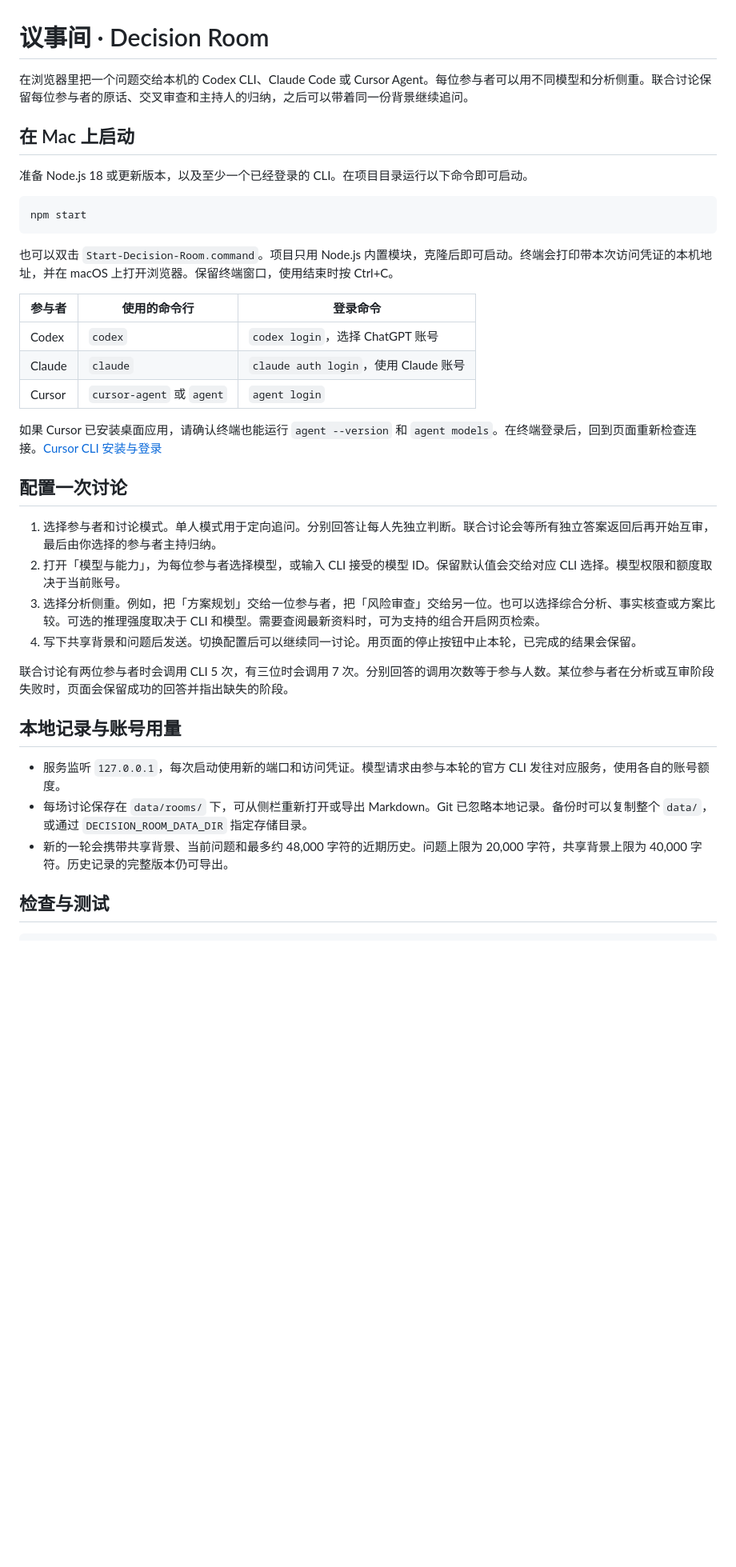
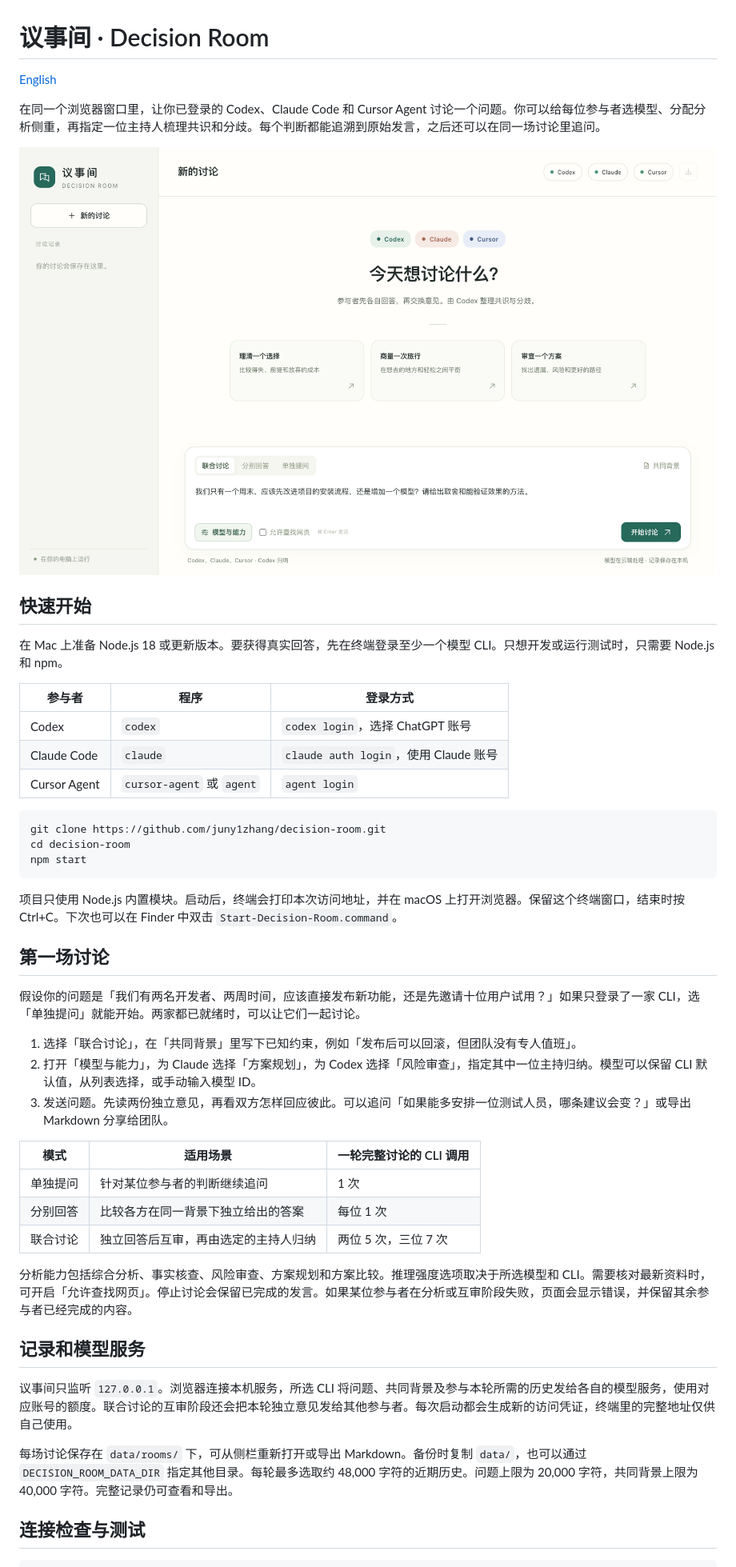
Before and after one commit to juny1zhang/decision-room, a Markdown page: README.md, the part around one of its changes. Shown at 80% size. GitHub-like rendering; pictures changed too: docs/images/decision-room.png (added); blank space fills up the shorter version.

````diff
--- a/README.md
+++ b/README.md
@@ -1,40 +1,51 @@
 # 议事间 · Decision Room
 
-在浏览器里把一个问题交给本机的 Codex CLI、Claude Code 或 Cursor Agent。每位参与者可以用不同模型和分析侧重。联合讨论保留每位参与者的原话、交叉审查和主持人的归纳，之后可以带着同一份背景继续追问。
+[English](README.en.md)
 
-## 在 Mac 上启动
+在同一个浏览器窗口里，让你已登录的 Codex、Claude Code 和 Cursor Agent 讨论一个问题。你可以给每位参与者选模型、分配分析侧重，再指定一位主持人梳理共识和分歧。每个判断都能追溯到原始发言，之后还可以在同一场讨论里追问。
 
-准备 Node.js 18 或更新版本，以及至少一个已经登录的 CLI。在项目目录运行以下命令即可启动。
+![议事间的本地讨论界面](docs/images/decision-room.png)
+
+## 快速开始
+
+在 Mac 上准备 Node.js 18 或更新版本。要获得真实回答，先在终端登录至少一个模型 CLI。只想开发或运行测试时，只需要 Node.js 和 npm。
+
+| 参与者 | 程序 | 登录方式 |
+| --- | --- | --- |
+| Codex | `codex` | `codex login`，选择 ChatGPT 账号 |
+| Claude Code | `claude` | `claude auth login`，使用 Claude 账号 |
+| Cursor Agent | `cursor-agent` 或 `agent` | `agent login` |
 
 ```sh
+git clone https://github.com/juny1zhang/decision-room.git
+cd decision-room
 npm start
 ```
 
-也可以双击 `Start-Decision-Room.command`。项目只用 Node.js 内置模块，克隆后即可启动。终端会打印带本次访问凭证的本机地址，并在 macOS 上打开浏览器。保留终端窗口，使用结束时按 Ctrl+C。
+项目只使用 Node.js 内置模块。启动后，终端会打印本次访问地址，并在 macOS 上打开浏览器。保留这个终端窗口，结束时按 Ctrl+C。下次也可以在 Finder 中双击 `Start-Decision-Room.command`。
 
-| 参与者 | 使用的命令行 | 登录命令 |
+## 第一场讨论
+
+假设你的问题是「我们有两名开发者、两周时间，应该直接发布新功能，还是先邀请十位用户试用？」如果只登录了一家 CLI，选「单独提问」就能开始。两家都已就绪时，可以让它们一起讨论。
+
+1. 选择「联合讨论」，在「共同背景」里写下已知约束，例如「发布后可以回滚，但团队没有专人值班」。
+2. 打开「模型与能力」，为 Claude 选择「方案规划」，为 Codex 选择「风险审查」，指定其中一位主持归纳。模型可以保留 CLI 默认值，从列表选择，或手动输入模型 ID。
+3. 发送问题。先读两份独立意见，再看双方怎样回应彼此。可以追问「如果能多安排一位测试人员，哪条建议会变？」或导出 Markdown 分享给团队。
+
+| 模式 | 适用场景 | 一轮完整讨论的 CLI 调用 |
 | --- | --- | --- |
-| Codex | `codex` | `codex login`，选择 ChatGPT 账号 |
-| Claude | `claude` | `claude auth login`，使用 Claude 账号 |
-| Cursor | `cursor-agent` 或 `agent` | `agent login` |
+| 单独提问 | 针对某位参与者的判断继续追问 | 1 次 |
+| 分别回答 | 比较各方在同一背景下独立给出的答案 | 每位 1 次 |
+| 联合讨论 | 独立回答后互审，再由选定的主持人归纳 | 两位 5 次，三位 7 次 |
 
-如果 Cursor 已安装桌面应用，请确认终端也能运行 `agent --version` 和 `agent models`。在终端登录后，回到页面重新检查连接。[Cursor CLI 安装与登录](https://cursor.com/docs/cli/installation)
+分析能力包括综合分析、事实核查、风险审查、方案规划和方案比较。推理强度选项取决于所选模型和 CLI。需要核对最新资料时，可开启「允许查找网页」。停止讨论会保留已完成的发言。如果某位参与者在分析或互审阶段失败，页面会显示错误，并保留其余参与者已经完成的内容。
 
-## 配置一次讨论
+## 记录和模型服务
 
-1. 选择参与者和讨论模式。单人模式用于定向追问。分别回答让每人先独立判断。联合讨论会等所有独立答案返回后再开始互审，最后由你选择的参与者主持归纳。
-2. 打开「模型与能力」，为每位参与者选择模型，或输入 CLI 接受的模型 ID。保留默认值会交给对应 CLI 选择。模型权限和额度取决于当前账号。
-3. 选择分析侧重。例如，把「方案规划」交给一位参与者，把「风险审查」交给另一位。也可以选择综合分析、事实核查或方案比较。可选的推理强度取决于 CLI 和模型。需要查阅最新资料时，可为支持的组合开启网页检索。
-4. 写下共享背景和问题后发送。切换配置后可以继续同一讨论。用页面的停止按钮中止本轮，已完成的结果会保留。
+议事间只监听 `127.0.0.1`。浏览器连接本机服务，所选 CLI 将问题、共同背景及参与本轮所需的历史发给各自的模型服务，使用对应账号的额度。联合讨论的互审阶段还会把本轮独立意见发给其他参与者。每次启动都会生成新的访问凭证，终端里的完整地址仅供自己使用。
 
-联合讨论有两位参与者时会调用 CLI 5 次，有三位时会调用 7 次。分别回答的调用次数等于参与人数。某位参与者在分析或互审阶段失败时，页面会保留成功的回答并指出缺失的阶段。
+每场讨论保存在 `data/rooms/` 下，可从侧栏重新打开或导出 Markdown。备份时复制 `data/`，也可以通过 `DECISION_ROOM_DATA_DIR` 指定其他目录。每轮最多选取约 48,000 字符的近期历史。问题上限为 20,000 字符，共同背景上限为 40,000 字符。完整记录仍可查看和导出。
 
-## 本地记录与账号用量
-
-- 服务监听 `127.0.0.1`，每次启动使用新的端口和访问凭证。模型请求由参与本轮的官方 CLI 发往对应服务，使用各自的账号额度。
-- 每场讨论保存在 `data/rooms/` 下，可从侧栏重新打开或导出 Markdown。Git 已忽略本地记录。备份时可以复制整个 `data/`，或通过 `DECISION_ROOM_DATA_DIR` 指定存储目录。
-- 新的一轮会携带共享背景、当前问题和最多约 48,000 字符的近期历史。问题上限为 20,000 字符，共享背景上限为 40,000 字符。历史记录的完整版本仍可导出。
-
-## 检查与测试
+## 连接检查与测试
 
 ```sh
````
Also changed, not shown: other parts of README.md (+14 -5 lines), .github/ISSUE_TEMPLATE/bug_report.md (added, +18 -0 lines), .github/ISSUE_TEMPLATE/feature_request.md (added, +13 -0 lines), .github/pull_request_template.md (added, +7 -0 lines), CODE_OF_CONDUCT.md (added, +5 -0 lines), CONTRIBUTING.md (added, +41 -0 lines), README.en.md (added, +66 -0 lines), SECURITY.md (added, +7 -0 lines), 3 other files.
